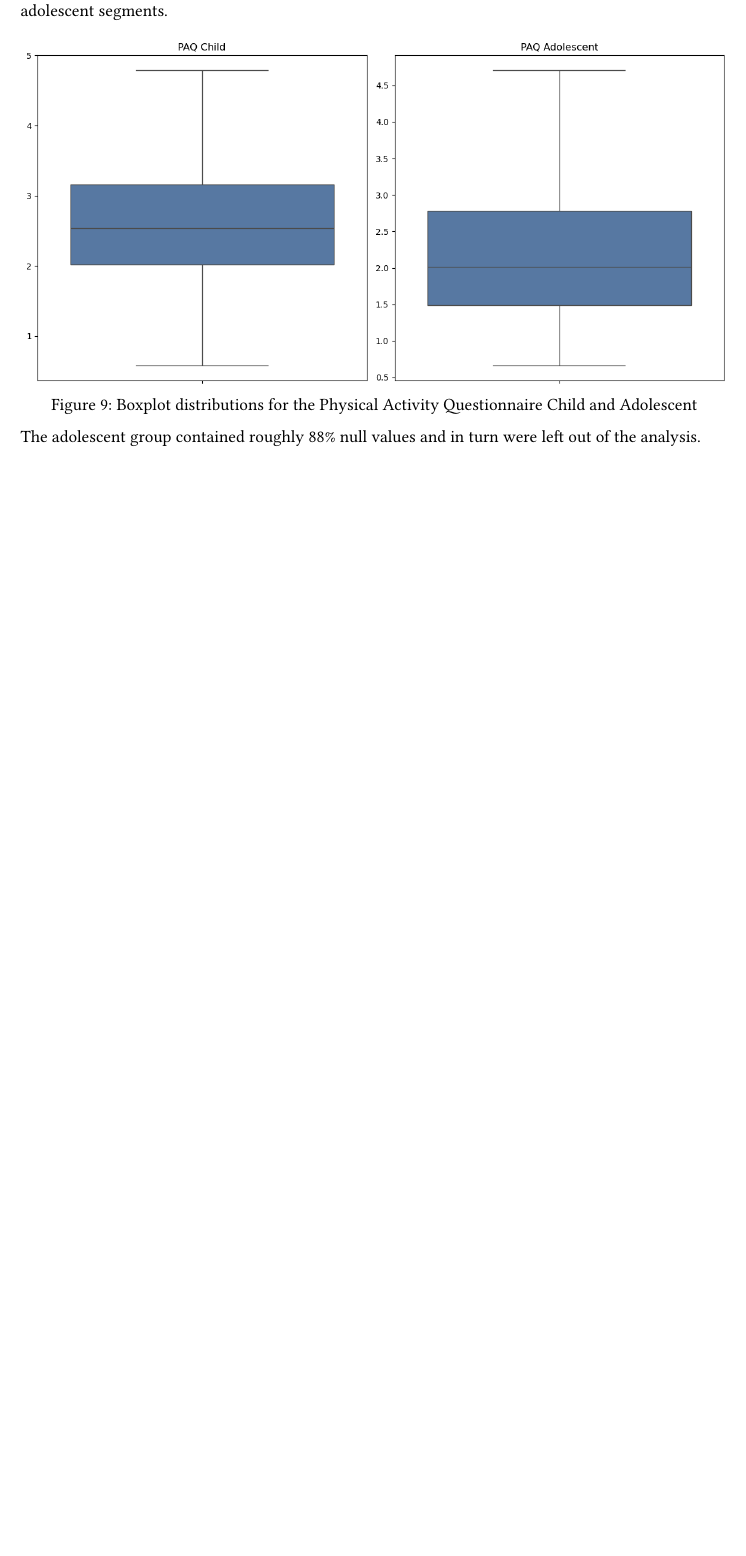
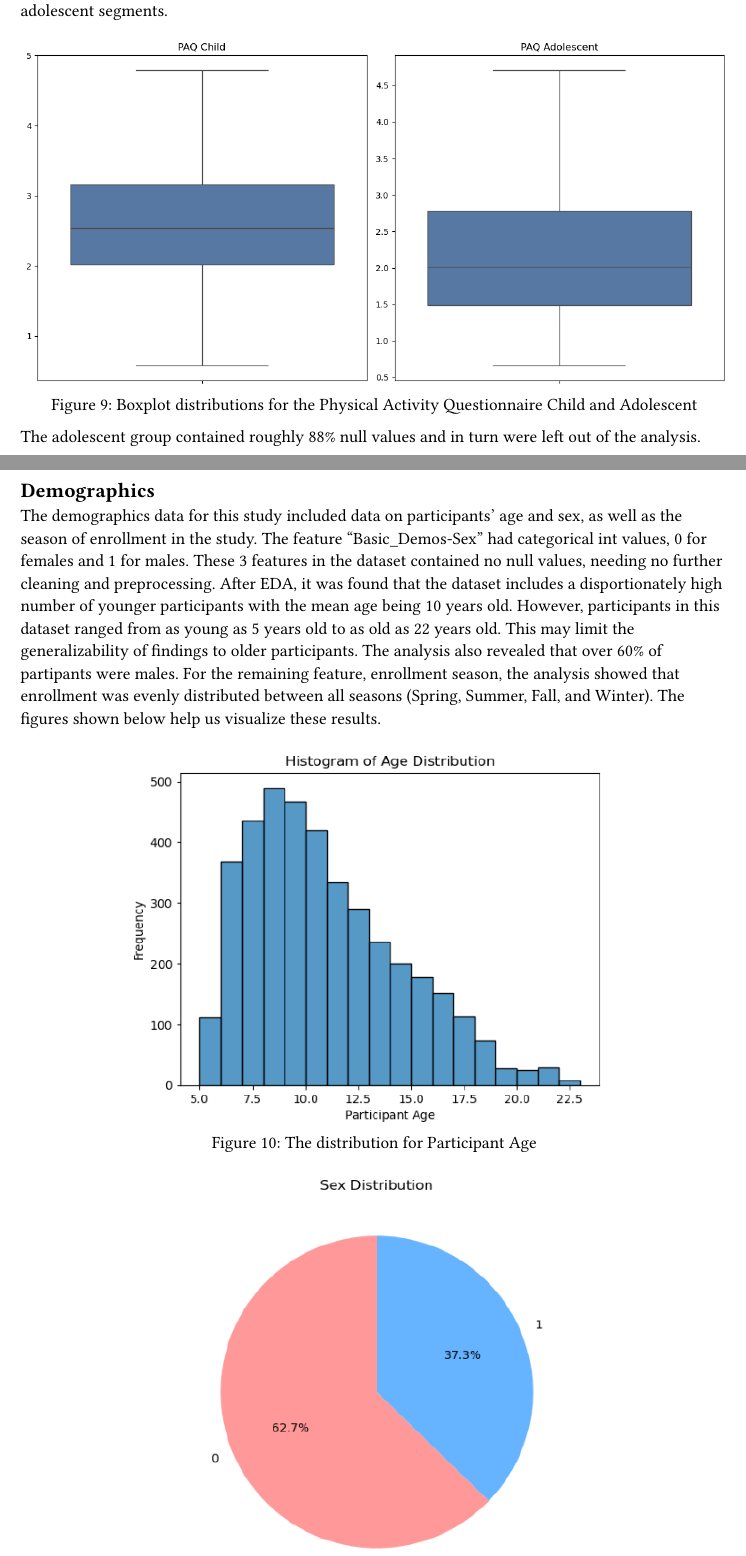
Before and after one commit to jsimonrichard/ds2-problematic-internet-use, a Typst document (report/report.typ): part of page 7 of 10 before the commit and two parts of pages 7 and 8 of 11 after it, the two joined at a grey line, cut so that both start at the same text, the shorter picture padded with empty space. Compiled offline with Typst 0.15.

Commit message:
Update report with demographics EDA

```diff
--- a/report/report.typ
+++ b/report/report.typ
@@ -143,3 +143,17 @@ The Physical Activity Questionnaire (PAQ) was administered to the Child Mind Ins
 
 The adolescent group contained roughly 88% null values and in turn were left out of the analysis.
 
+== Demographics
+The demographics data for this study included data on participants' age and sex, as well as the season of enrollment in the study. The feature "Basic_Demos-Sex" had categorical int values, 0 for females and 1 for males.
+These 3 features in the dataset contained no null values, needing no further cleaning and preprocessing.
+After EDA, it was found that the dataset includes a disportionately high number of younger participants with the mean age being 10 years old. However, participants in this dataset ranged from as young as 5 years old to as old as 22 years old. This may limit the generalizability of findings to older participants.
+The analysis also revealed that over 60% of partipants were males.
+For the remaining feature, enrollment season, the analysis showed that enrollment was evenly distributed between all seasons (Spring, Summer, Fall, and Winter).
+The figures shown below help us visualize these results.
+
+#figure(
+  image("demos-age.png"),
+  caption: [The distribution for Participant Age]
+) <age-distribution>
+
+#figure(
```
Also changed, not shown: report/report.typ (10 more changed lines).
